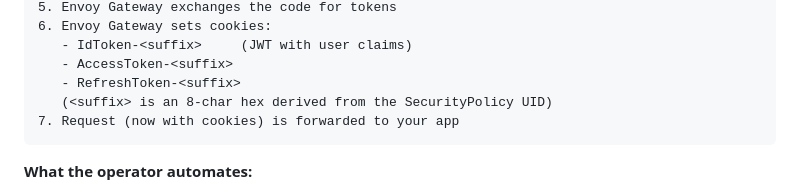
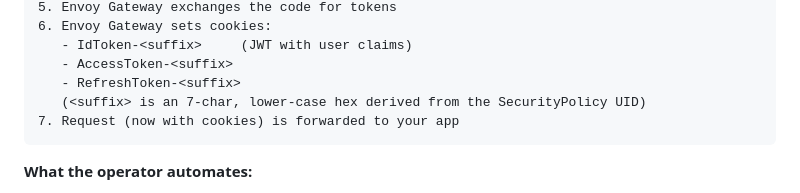
Before and after one commit to nebari-dev/nebari-software-pack-template, a Markdown page: README.md, the part around the change. Rendered like a GitHub page.

Commit message:
fix cookie suffix description

````diff
--- a/README.md
+++ b/README.md
@@ -427,7 +427,7 @@ Gateway SecurityPolicy that handles the full OIDC flow:
    - IdToken-<suffix>     (JWT with user claims)
    - AccessToken-<suffix>
    - RefreshToken-<suffix>
-   (<suffix> is an 8-char hex derived from the SecurityPolicy UID)
+   (<suffix> is an 7-char, lower-case hex derived from the SecurityPolicy UID)
 7. Request (now with cookies) is forwarded to your app
 ```
 
````
